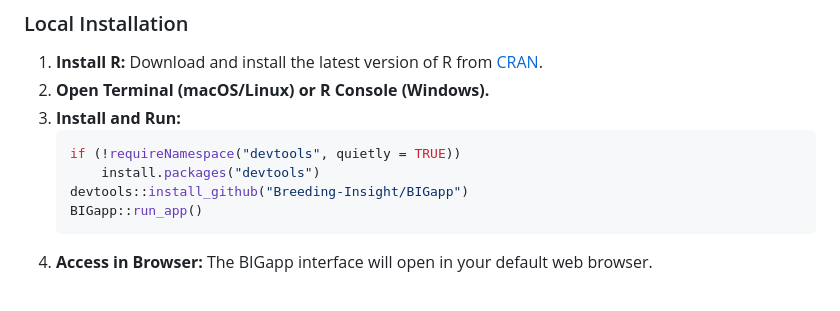
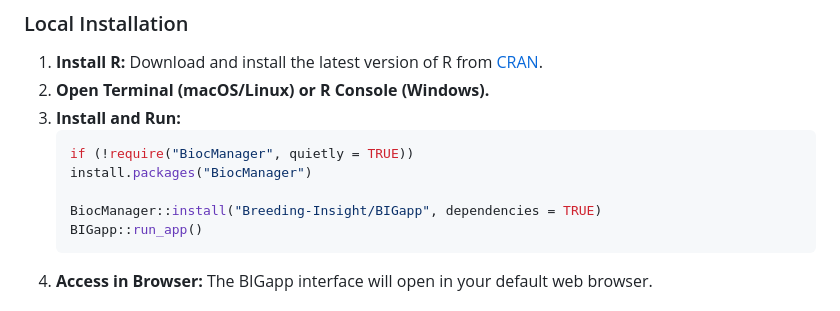
Before and after one commit to Breeding-Insight/BIGapp, a Markdown page: README.md, the part around the change. GitHub-like rendering.

````diff
--- a/README.md
+++ b/README.md
@@ -57,9 +57,10 @@ Try out a live demo of BIGapp here: [BIGapp Demo](https://big-demo.shinyapps.io/
 2. **Open Terminal (macOS/Linux) or R Console (Windows).**
 3. **Install and Run:**
     ```R
-    if (!requireNamespace("devtools", quietly = TRUE))
-        install.packages("devtools")
-    devtools::install_github("Breeding-Insight/BIGapp")
+    if (!require("BiocManager", quietly = TRUE))
+    install.packages("BiocManager")
+
+    BiocManager::install("Breeding-Insight/BIGapp", dependencies = TRUE)
     BIGapp::run_app()
     ```
 4. **Access in Browser:** The BIGapp interface will open in your default web browser.
````
